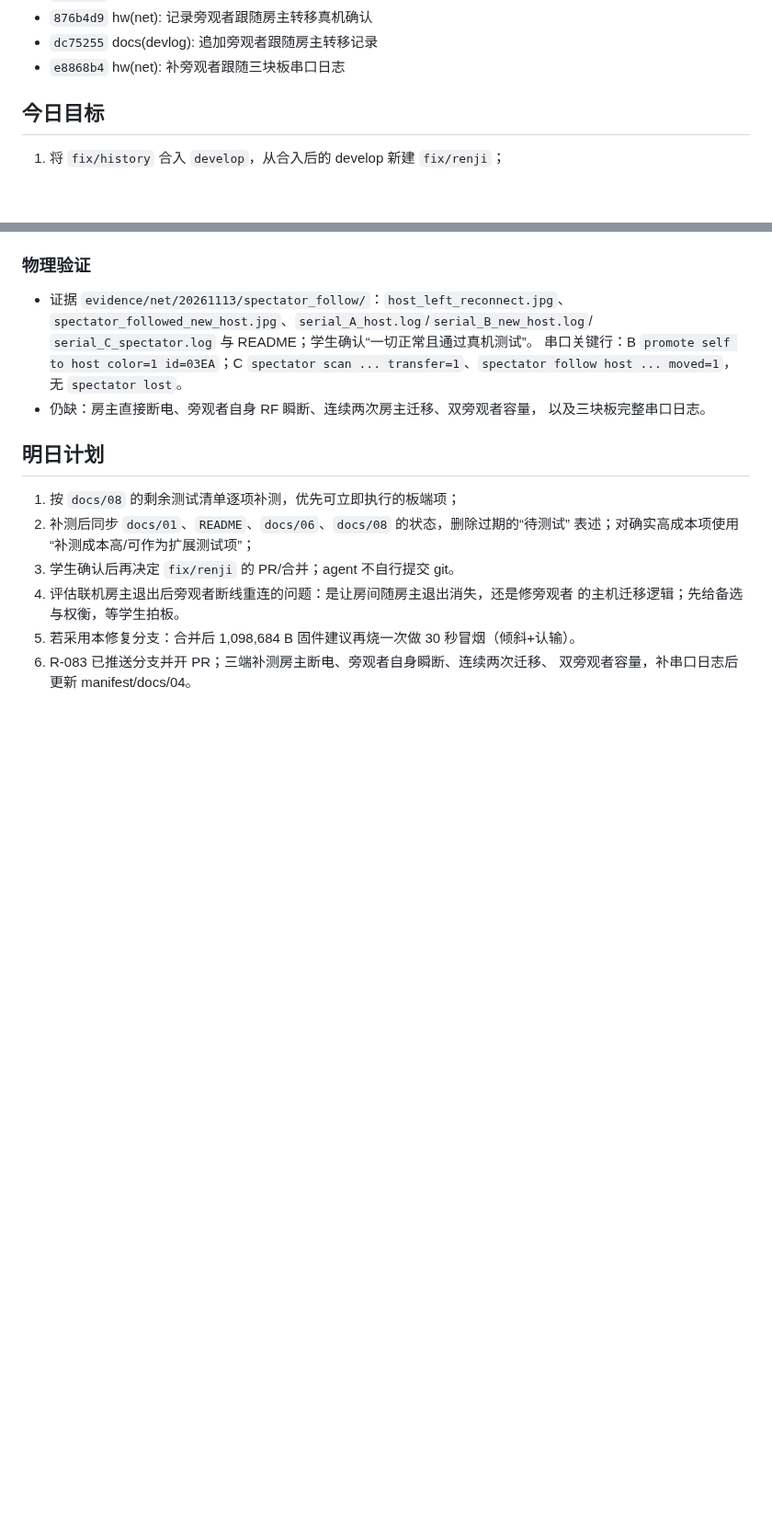
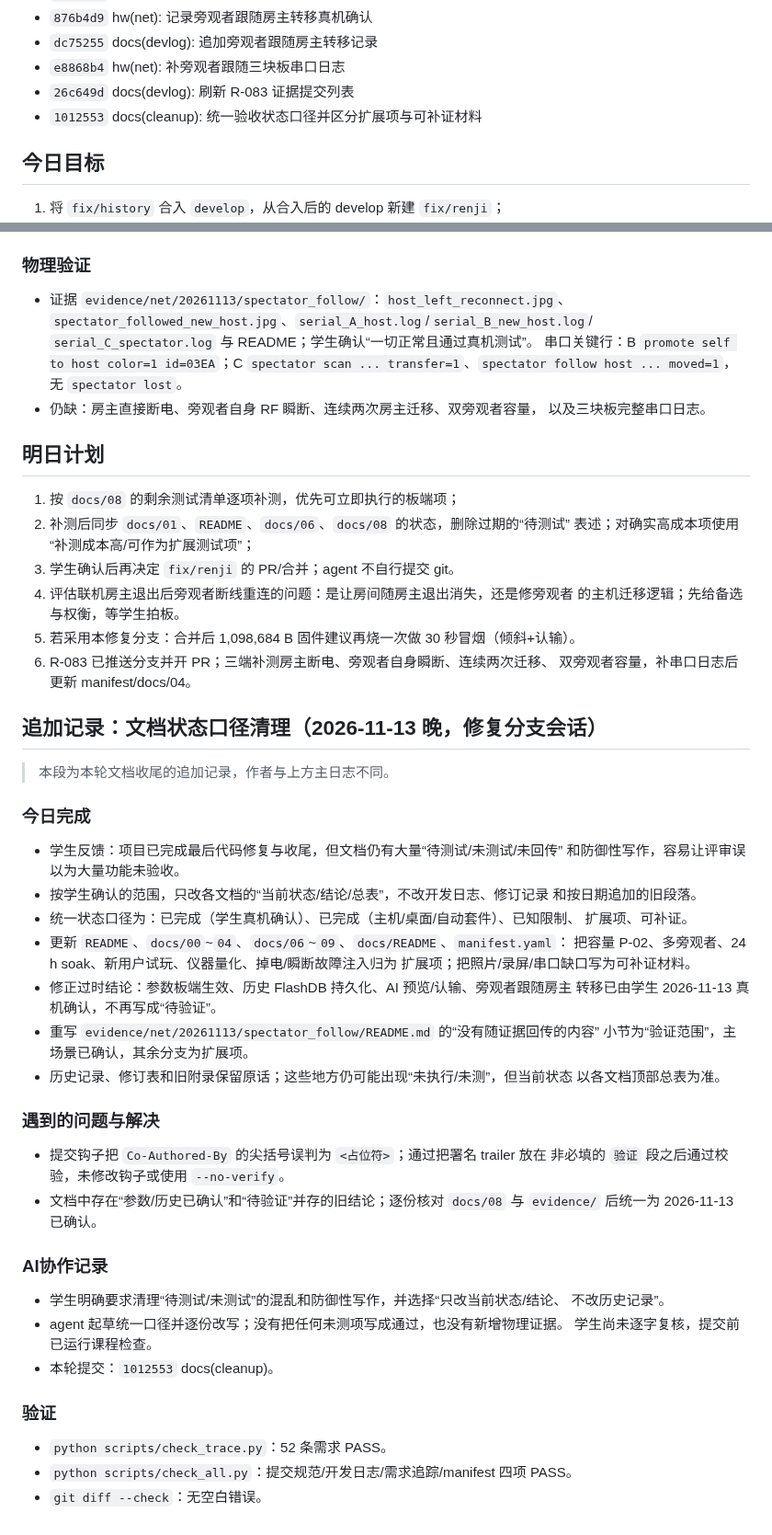
Before and after one commit to Soviet-i/geyi, a Markdown page: docs/devlog/2026-11-13.md, 2 parts joined by grey strips. Shown at 92% size. Rendered like a GitHub page; blank space fills up the shorter version.

Commit message:
docs(devlog): 记录文档状态口径清理会话
背景: 2026-11-13 晚完成文档状态口径清理，需要按课程要求把本次工作追加到当天日志。
改动: 追加“文档状态口径清理”记录，包含完成内容、提交钩子对署名尖括号的误判处理、AI 协作边界与检查结果；今日提交列表已由 new_devlog.py 刷新。
AI协作: 是(Claude Code / DeepSeek；agent 起草并追加日志；学生要求提交并推送，尚未逐字复核)

验证: python scripts/check_trace.py 52 条需求 PASS；python scripts/check_all.py 四项 PASS。

Co-Authored-By: Claude Code <noreply@anthropic.com>

```diff
--- a/docs/devlog/2026-11-13.md
+++ b/docs/devlog/2026-11-13.md
@@ -30,6 +30,8 @@
 - `876b4d9` hw(net): 记录旁观者跟随房主转移真机确认
 - `dc75255` docs(devlog): 追加旁观者跟随房主转移记录
 - `e8868b4` hw(net): 补旁观者跟随三块板串口日志
+- `26c649d` docs(devlog): 刷新 R-083 证据提交列表
+- `1012553` docs(cleanup): 统一验收状态口径并区分扩展项与可补证材料
 <!-- AUTO:COMMITS:END -->
 
 ## 今日目标
@@ -218,3 +220,46 @@
 5. 若采用本修复分支：合并后 1,098,684 B 固件建议再烧一次做 30 秒冒烟（倾斜+认输）。
 6. R-083 已推送分支并开 PR；三端补测房主断电、旁观者自身瞬断、连续两次迁移、
    双旁观者容量，补串口日志后更新 manifest/docs/04。
+
+## 追加记录：文档状态口径清理（2026-11-13 晚，修复分支会话）
+
+> 本段为本轮文档收尾的追加记录，作者与上方主日志不同。
+
+### 今日完成
+
+- 学生反馈：项目已完成最后代码修复与收尾，但文档仍有大量“待测试/未测试/未回传”
+  和防御性写作，容易让评审误以为大量功能未验收。
+- 按学生确认的范围，只改各文档的“当前状态/结论/总表”，不改开发日志、修订记录
+  和按日期追加的旧段落。
+- 统一状态口径为：已完成（学生真机确认）、已完成（主机/桌面/自动套件）、已知限制、
+  扩展项、可补证。
+- 更新 `README`、`docs/00`~`04`、`docs/06`~`09`、`docs/README`、`manifest.yaml`：
+  把容量 P-02、多旁观者、24 h soak、新用户试玩、仪器量化、掉电/瞬断故障注入归为
+  扩展项；把照片/录屏/串口缺口写为可补证材料。
+- 修正过时结论：参数板端生效、历史 FlashDB 持久化、AI 预览/认输、旁观者跟随房主
+  转移已由学生 2026-11-13 真机确认，不再写成“待验证”。
+- 重写 `evidence/net/20261113/spectator_follow/README.md` 的“没有随证据回传的内容”
+  小节为“验证范围”，主场景已确认，其余分支为扩展项。
+- 历史记录、修订表和旧附录保留原话；这些地方仍可能出现“未执行/未测”，但当前状态
+  以各文档顶部总表为准。
+
+### 遇到的问题与解决
+
+- 提交钩子把 `Co-Authored-By` 的尖括号误判为 `<占位符>`；通过把署名 trailer 放在
+  非必填的 `验证` 段之后通过校验，未修改钩子或使用 `--no-verify`。
+- 文档中存在“参数/历史已确认”和“待验证”并存的旧结论；逐份核对 `docs/08` 与
+  `evidence/` 后统一为 2026-11-13 已确认。
+
+### AI协作记录
+
+- 学生明确要求清理“待测试/未测试”的混乱和防御性写作，并选择“只改当前状态/结论、
+  不改历史记录”。
+- agent 起草统一口径并逐份改写；没有把任何未测项写成通过，也没有新增物理证据。
+  学生尚未逐字复核，提交前已运行课程检查。
+- 本轮提交：`1012553` docs(cleanup)。
+
+### 验证
+
+- `python scripts/check_trace.py`：52 条需求 PASS。
+- `python scripts/check_all.py`：提交规范/开发日志/需求追踪/manifest 四项 PASS。
+- `git diff --check`：无空白错误。
```
